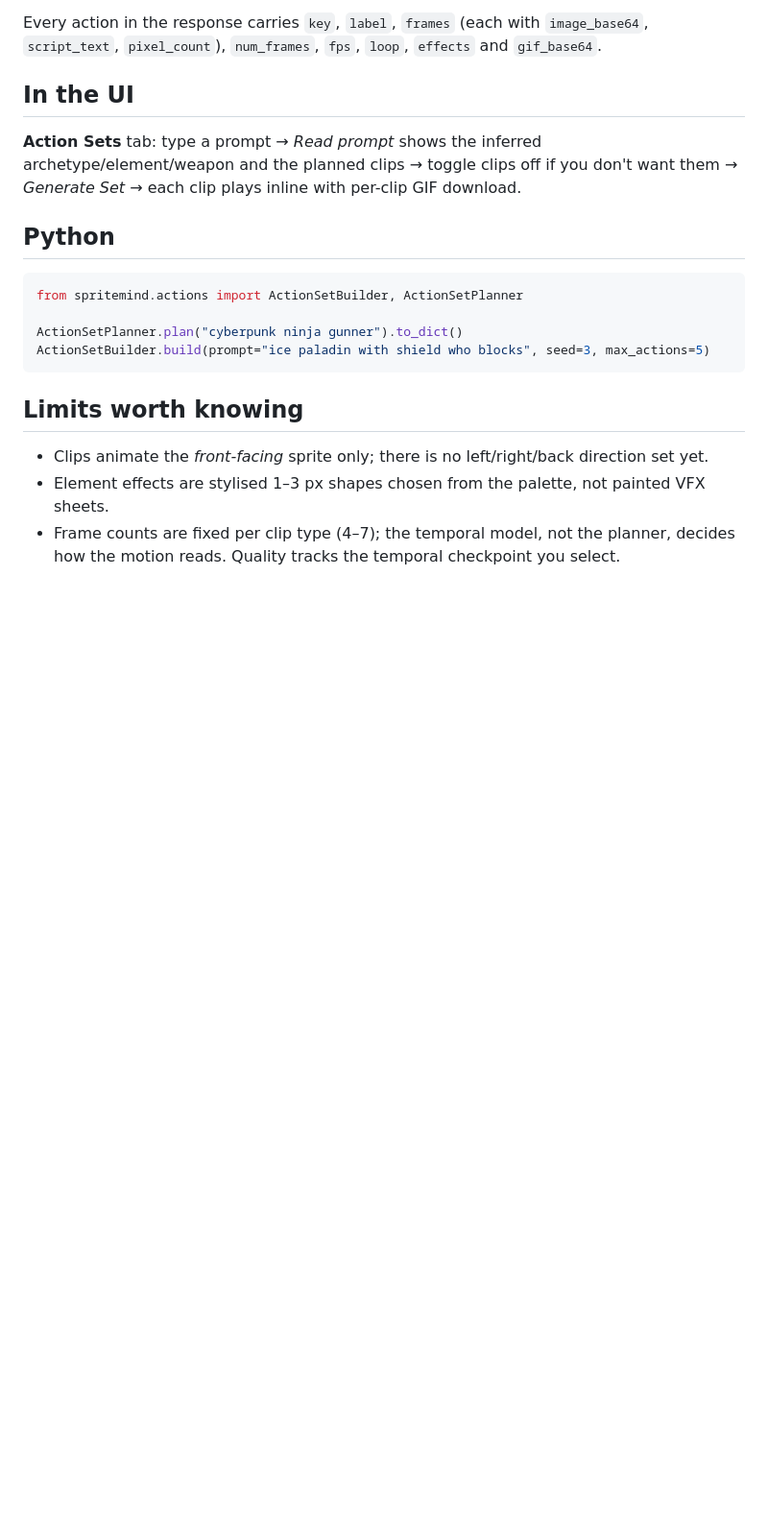
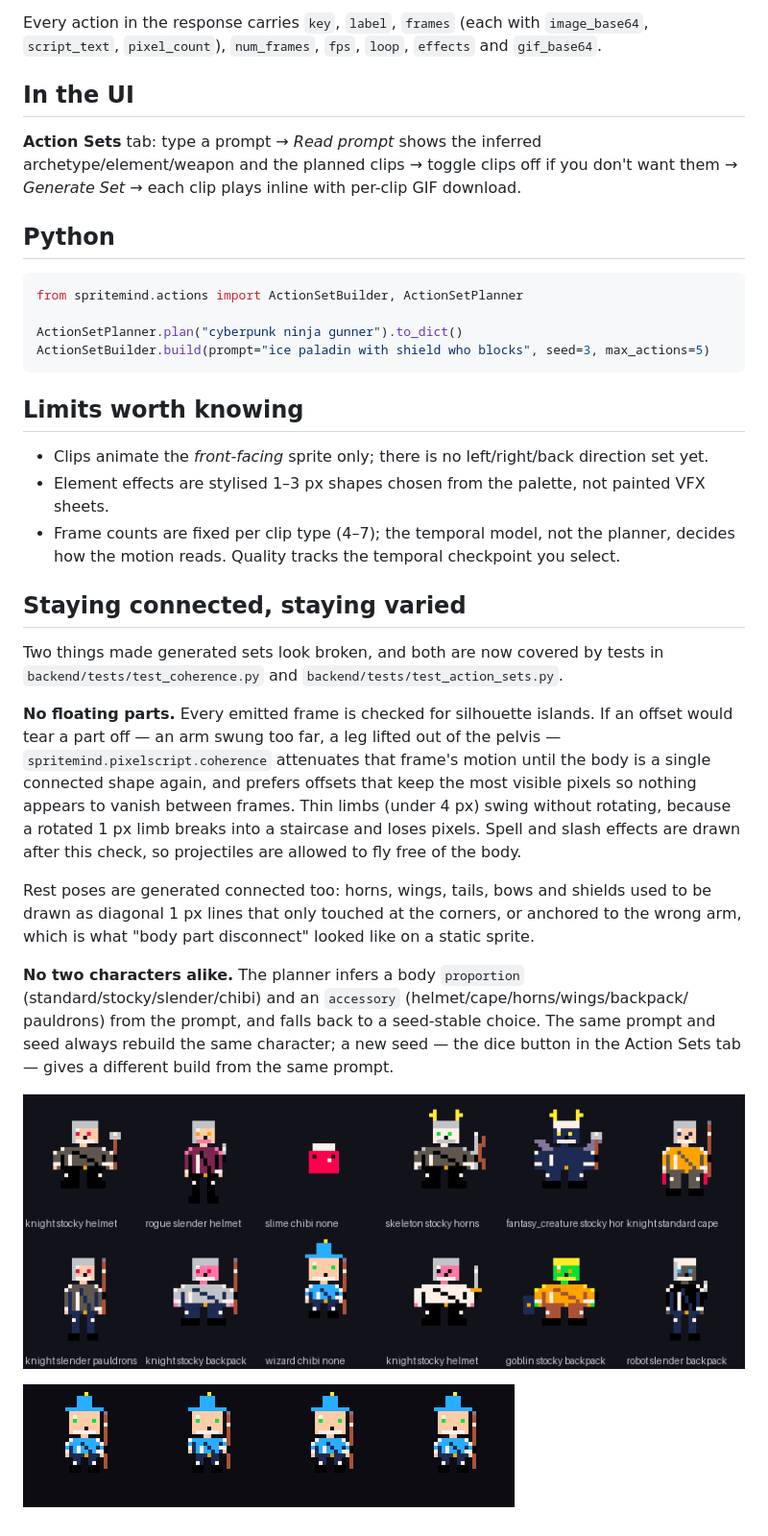
Before and after one commit to Hemanth-2OOT/SpriteMind, a Markdown page: docs/ACTION_SETS.md, the part around the change. Shown at 96% size. Drawn GitHub-style; pictures changed too: docs/assets/coherence/cast_filmstrip.png (added), docs/assets/coherence/variety_grid.png (added); blank space fills up the shorter version.

```diff
--- a/docs/ACTION_SETS.md
+++ b/docs/ACTION_SETS.md
@@ -70,3 +70,31 @@ ActionSetBuilder.build(prompt="ice paladin with shield who blocks", seed=3, max_
 - Element effects are stylised 1–3 px shapes chosen from the palette, not painted VFX sheets.
 - Frame counts are fixed per clip type (4–7); the temporal model, not the planner, decides how
   the motion reads. Quality tracks the temporal checkpoint you select.
+
+## Staying connected, staying varied
+
+Two things made generated sets look broken, and both are now covered by tests in
+`backend/tests/test_coherence.py` and `backend/tests/test_action_sets.py`.
+
+**No floating parts.** Every emitted frame is checked for silhouette islands. If an
+offset would tear a part off — an arm swung too far, a leg lifted out of the pelvis —
+`spritemind.pixelscript.coherence` attenuates that frame's motion until the body is a
+single connected shape again, and prefers offsets that keep the most visible pixels
+so nothing appears to vanish between frames. Thin limbs (under 4 px) swing without
+rotating, because a rotated 1 px limb breaks into a staircase and loses pixels.
+Spell and slash effects are drawn after this check, so projectiles are allowed to
+fly free of the body.
+
+Rest poses are generated connected too: horns, wings, tails, bows and shields used to
+be drawn as diagonal 1 px lines that only touched at the corners, or anchored to the
+wrong arm, which is what "body part disconnect" looked like on a static sprite.
+
+**No two characters alike.** The planner infers a body `proportion`
+(standard/stocky/slender/chibi) and an `accessory` (helmet/cape/horns/wings/backpack/
+pauldrons) from the prompt, and falls back to a seed-stable choice. The same prompt and
+seed always rebuild the same character; a new seed — the dice button in the Action Sets
+tab — gives a different build from the same prompt.
+
+![varied builds](assets/coherence/variety_grid.png)
+
+![a connected cast cycle](assets/coherence/cast_filmstrip.png)
```
Also changed, not shown: docs/assets/coherence/walk_connected.gif (added), 13 other files.
